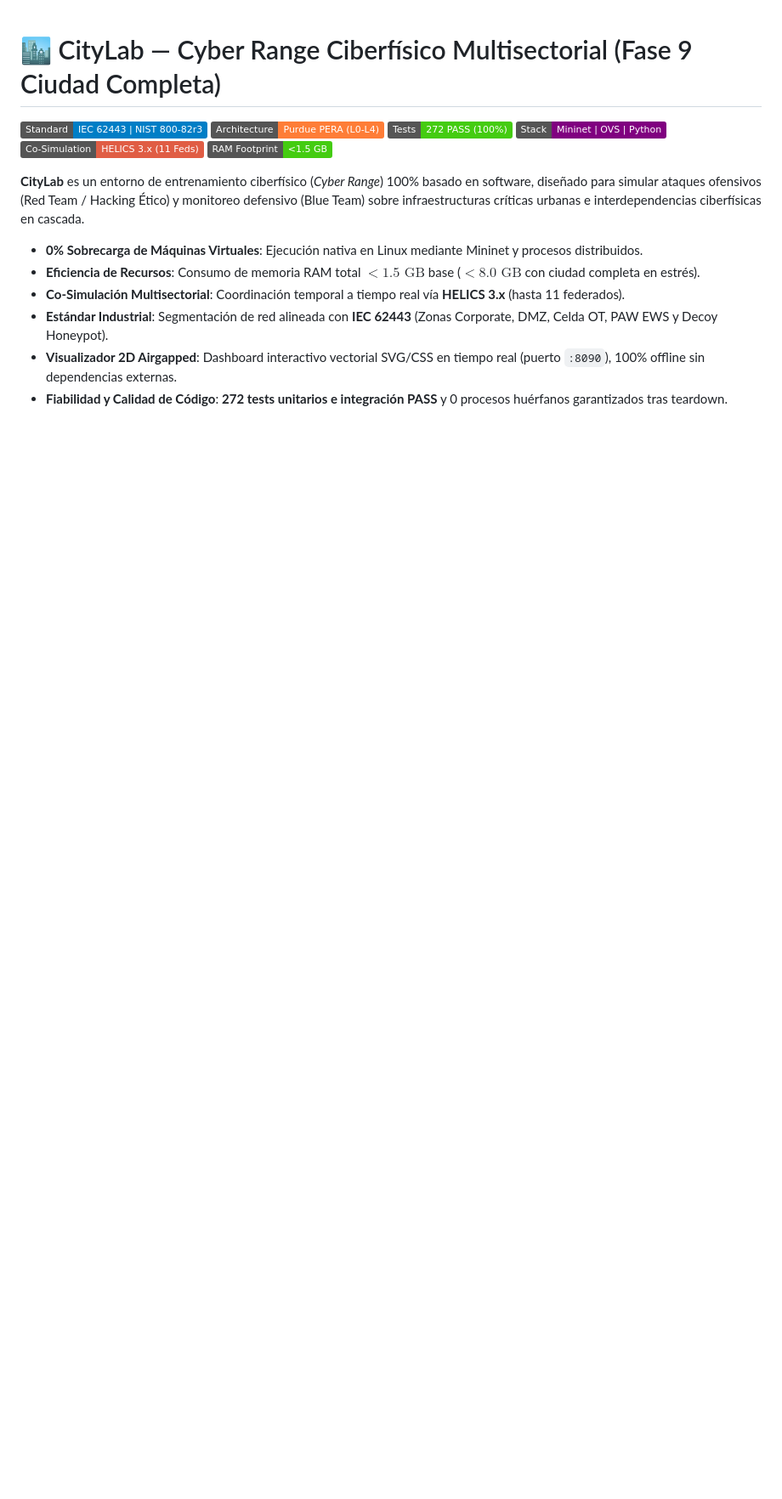
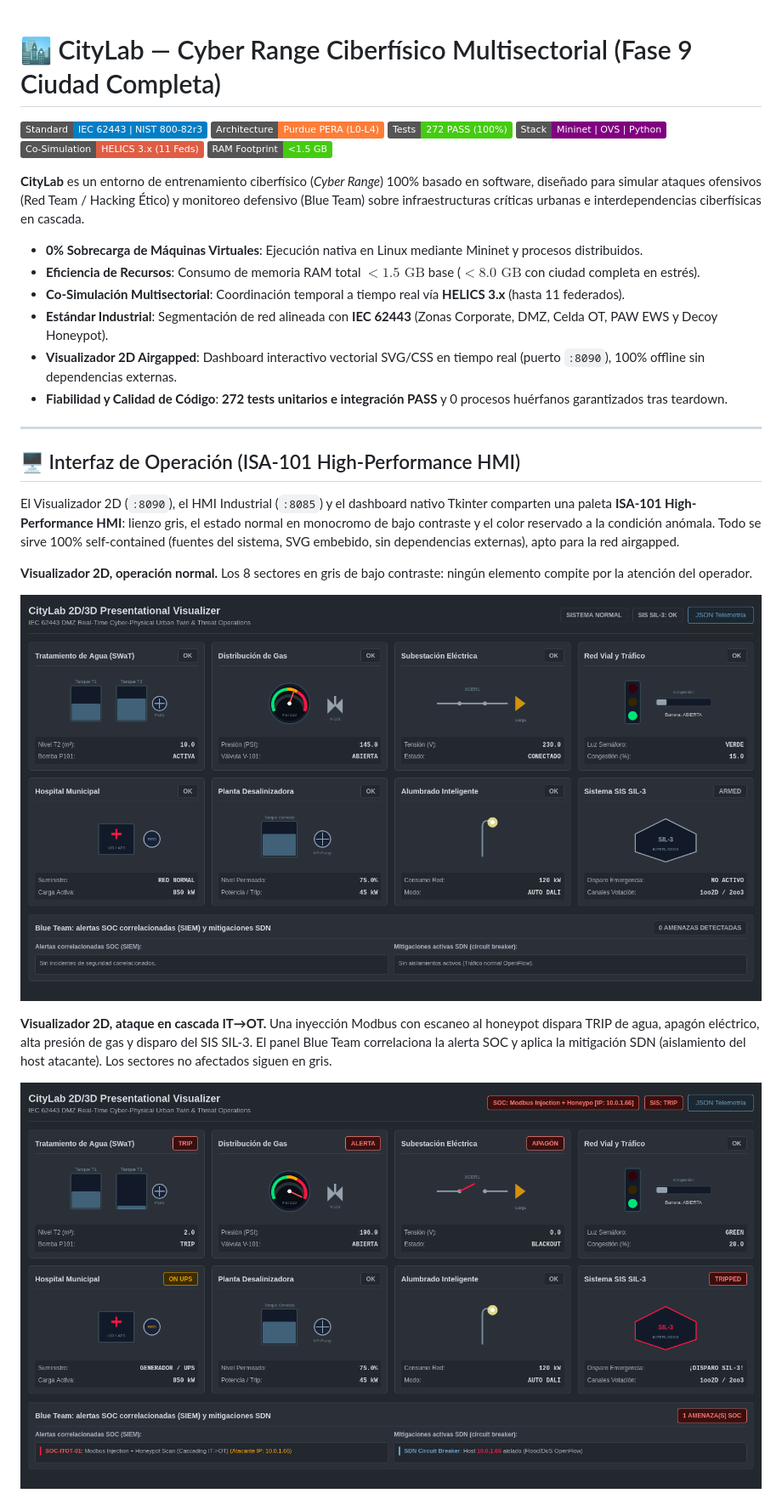
Before and after one commit to kripiman/CityLab, a Markdown page: README.md, the part around one of its changes. Shown at 85% size. Rendered like a GitHub page; pictures changed too: docs/img/viz-alarm.png (added), docs/img/viz-normal.png (added); badges without logos; blank space fills up the shorter version.

```diff
--- a/README.md
+++ b/README.md
@@ -15,3 +15,18 @@
 - **Estándar Industrial**: Segmentación de red alineada con **IEC 62443** (Zonas Corporate, DMZ, Celda OT, PAW EWS y Decoy Honeypot).
 - **Visualizador 2D Airgapped**: Dashboard interactivo vectorial SVG/CSS en tiempo real (puerto `:8090`), 100% offline sin dependencias externas.
 - **Fiabilidad y Calidad de Código**: **272 tests unitarios e integración PASS** y 0 procesos huérfanos garantizados tras teardown.
+
+---
+
+## 🖥️ Interfaz de Operación (ISA-101 High-Performance HMI)
+
+El Visualizador 2D (`:8090`), el HMI Industrial (`:8085`) y el dashboard nativo Tkinter comparten una paleta **ISA-101 High-Performance HMI**: lienzo gris, el estado normal en monocromo de bajo contraste y el color reservado a la condición anómala. Todo se sirve 100% self-contained (fuentes del sistema, SVG embebido, sin dependencias externas), apto para la red airgapped.
+
+**Visualizador 2D, operación normal.** Los 8 sectores en gris de bajo contraste: ningún elemento compite por la atención del operador.
+
+![Visualizador 2D de CityLab en estado normal, con los ocho sectores en gris](docs/img/viz-normal.png)
+
+**Visualizador 2D, ataque en cascada IT→OT.** Una inyección Modbus con escaneo al honeypot dispara TRIP de agua, apagón eléctrico, alta presión de gas y disparo del SIS SIL-3. El panel Blue Team correlaciona la alerta SOC y aplica la mitigación SDN (aislamiento del host atacante). Los sectores no afectados siguen en gris.
+
+![Visualizador 2D de CityLab bajo ataque, con el color reservado a los sectores en alarma](docs/img/viz-alarm.png)
+
```
Also changed, not shown: other parts of README.md (+3 -0 lines), docs/img/hmi.png (added), 1 other file.
